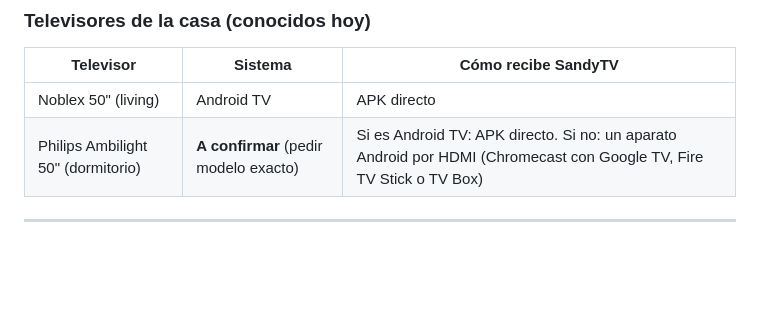
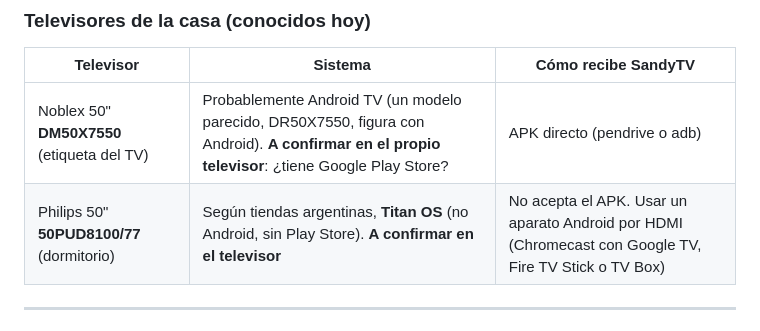
Before and after one commit to sandy7222/sandytv, a Markdown page: docs/ROADMAP.md, the part around the change. GitHub-like rendering; blank space fills up the shorter version.

Commit message:
docs: modelos de los televisores (Philips 50PUD8100/77 y Noblex DM50X7550)
Co-Authored-By: Claude Sonnet 5.5 <noreply@anthropic.com>

```diff
--- a/docs/ROADMAP.md
+++ b/docs/ROADMAP.md
@@ -24,8 +24,8 @@
 
 | Televisor | Sistema | Cómo recibe SandyTV |
 |---|---|---|
-| Noblex 50" (living) | Android TV | APK directo |
-| Philips Ambilight 50" (dormitorio) | **A confirmar** (pedir modelo exacto) | Si es Android TV: APK directo. Si no: un aparato Android por HDMI (Chromecast con Google TV, Fire TV Stick o TV Box) |
+| Noblex 50" **DM50X7550** (etiqueta del TV) | Probablemente Android TV (un modelo parecido, DR50X7550, figura con Android). **A confirmar en el propio televisor**: ¿tiene Google Play Store? | APK directo (pendrive o adb) |
+| Philips 50" **50PUD8100/77** (dormitorio) | Según tiendas argentinas, **Titan OS** (no Android, sin Play Store). **A confirmar en el televisor** | No acepta el APK. Usar un aparato Android por HDMI (Chromecast con Google TV, Fire TV Stick o TV Box) |
 
 ---
 
```
Also changed, not shown: docs/ESTADO.md (+2 -1 lines).
